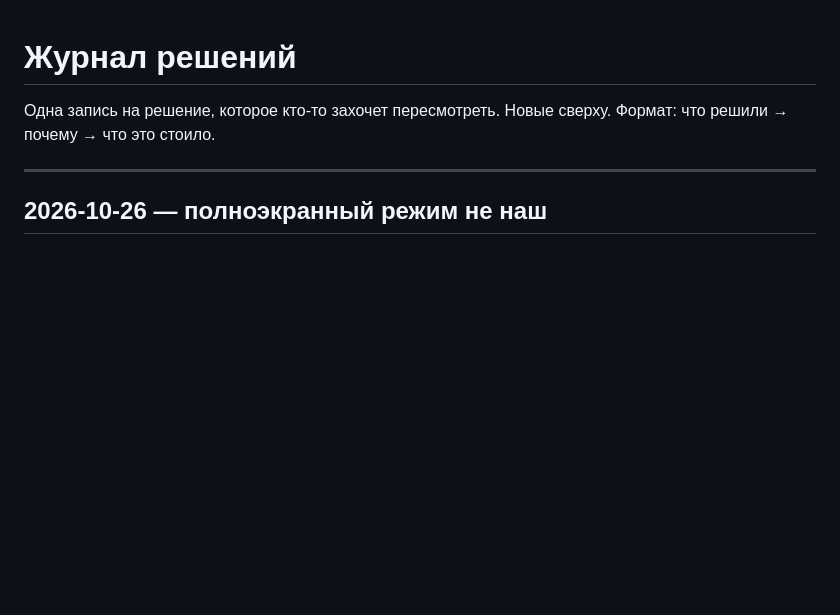
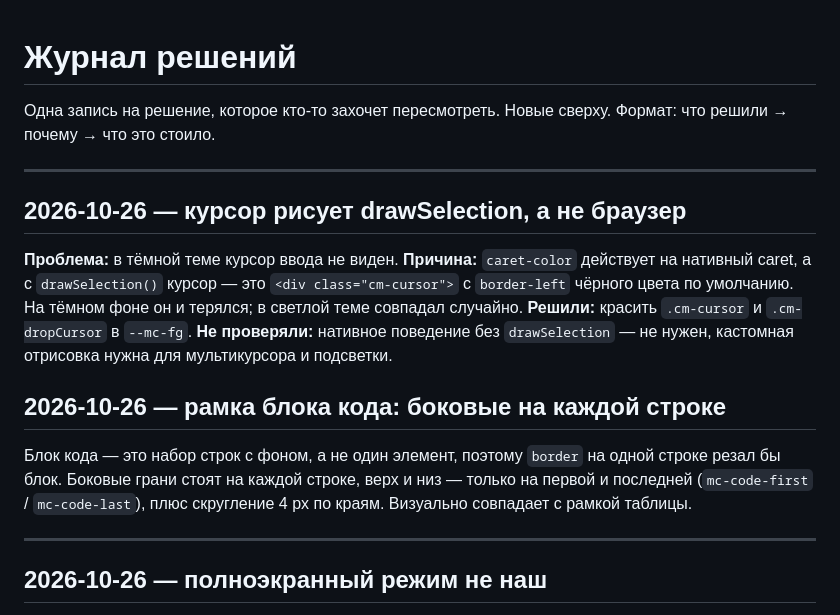
Before and after one commit to CryptoMiron/markcraft, a Markdown page: docs/DECISIONS.md, the part around the change. Rendered like a GitHub page; blank space fills up the shorter version.

Commit message:
docs: почему курсор красится в cm-cursor, рамка кода по строкам

```diff
--- a/docs/DECISIONS.md
+++ b/docs/DECISIONS.md
@@ -2,6 +2,25 @@
 
 Одна запись на решение, которое кто-то захочет пересмотреть. Новые сверху.
 Формат: что решили → почему → что это стоило.
+
+---
+
+## 2026-10-26 — курсор рисует drawSelection, а не браузер
+
+**Проблема:** в тёмной теме курсор ввода не виден.
+**Причина:** `caret-color` действует на нативный caret, а с `drawSelection()`
+курсор — это `<div class="cm-cursor">` с `border-left` чёрного цвета по
+умолчанию. На тёмном фоне он и терялся; в светлой теме совпадал случайно.
+**Решили:** красить `.cm-cursor` и `.cm-dropCursor` в `--mc-fg`.
+**Не проверяли:** нативное поведение без `drawSelection` — не нужен, кастомная
+отрисовка нужна для мультикурсора и подсветки.
+
+## 2026-10-26 — рамка блока кода: боковые на каждой строке
+
+Блок кода — это набор строк с фоном, а не один элемент, поэтому `border`
+на одной строке резал бы блок. Боковые грани стоят на каждой строке,
+верх и низ — только на первой и последней (`mc-code-first` / `mc-code-last`),
+плюс скругление 4 px по краям. Визуально совпадает с рамкой таблицы.
 
 ---
 
```
